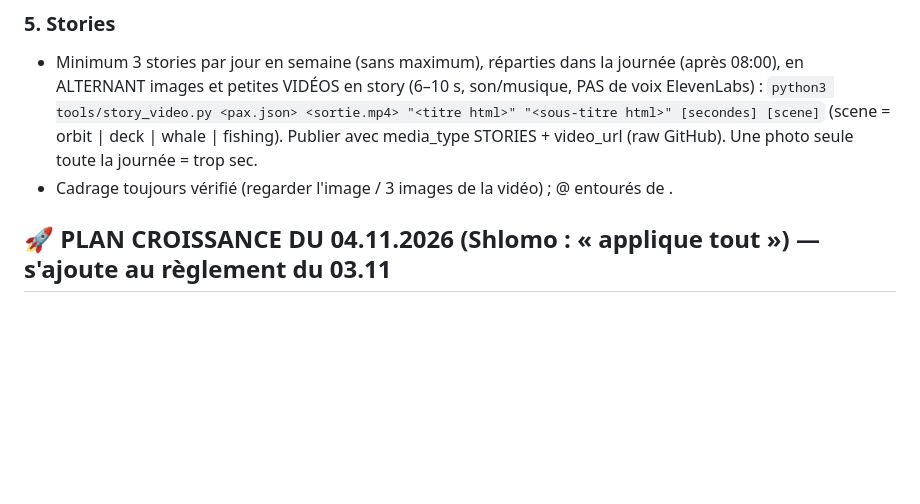
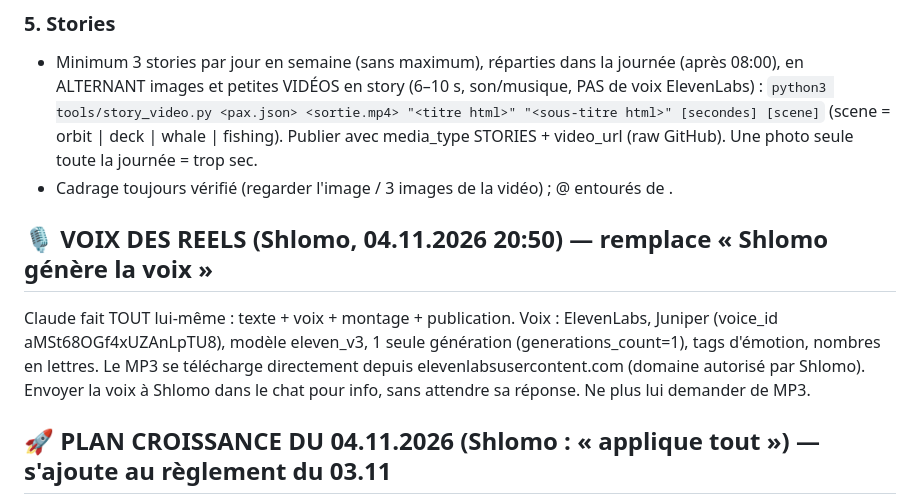
Before and after one commit to chlomo111-bit/tovim-beyachad, a Markdown page: tools/ROUTINE.md, the part around the change. GitHub-like rendering; blank space fills up the shorter version.

Commit message:
ROUTINE : Claude génère lui-même la voix des reels (Shlomo, 04.11)
Co-Authored-By: Claude Opus 5.5 <noreply@anthropic.com>
Claude-Session: https://claude.ai/code/session_01K8i1w3cAMTYxKvqGVntEZR

```diff
--- a/tools/ROUTINE.md
+++ b/tools/ROUTINE.md
@@ -39,6 +39,9 @@ Visuel : filmé en 3D dans le jeu (caméra qui bouge, personnages animés), le b
 ### 5. Stories
 - Minimum 3 stories par jour en semaine (sans maximum), réparties dans la journée (après 08:00), en ALTERNANT images et petites VIDÉOS en story (6–10 s, son/musique, PAS de voix ElevenLabs) : `python3 tools/story_video.py <pax.json> <sortie.mp4> "<titre html>" "<sous-titre html>" [secondes] [scene]` (scene = orbit | deck | whale | fishing). Publier avec media_type STORIES + video_url (raw GitHub). Une photo seule toute la journée = trop sec.
 - Cadrage toujours vérifié (regarder l'image / 3 images de la vidéo) ; @ entourés de <span dir="ltr" style="unicode-bidi:isolate">.
+
+## 🎙️ VOIX DES REELS (Shlomo, 04.11.2026 20:50) — remplace « Shlomo génère la voix »
+Claude fait TOUT lui-même : texte + voix + montage + publication. Voix : ElevenLabs, Juniper (voice_id aMSt68OGf4xUZAnLpTU8), modèle eleven_v3, 1 seule génération (generations_count=1), tags d'émotion, nombres en lettres. Le MP3 se télécharge directement depuis elevenlabsusercontent.com (domaine autorisé par Shlomo). Envoyer la voix à Shlomo dans le chat pour info, sans attendre sa réponse. Ne plus lui demander de MP3.
 
 ## 🚀 PLAN CROISSANCE DU 04.11.2026 (Shlomo : « applique tout ») — s'ajoute au règlement du 03.11
 Constat : à la même heure (19:00), les reels vont de 206 à 1 636 vues ; celui du 2.11 (20 partages) nommait des joueurs en compétition. Le contenu partageable compte plus que l'heure.
```
